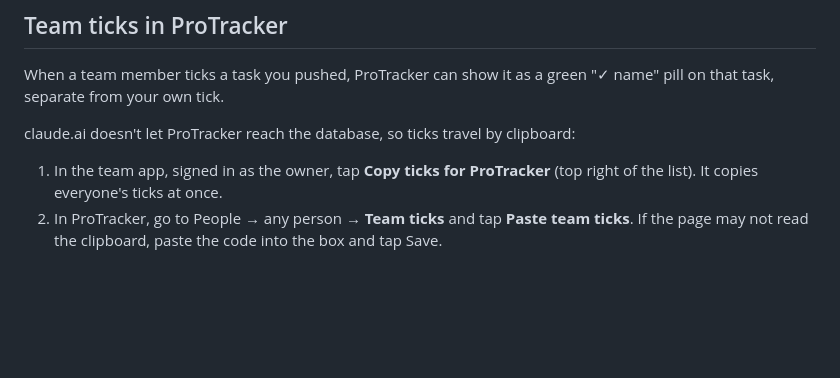
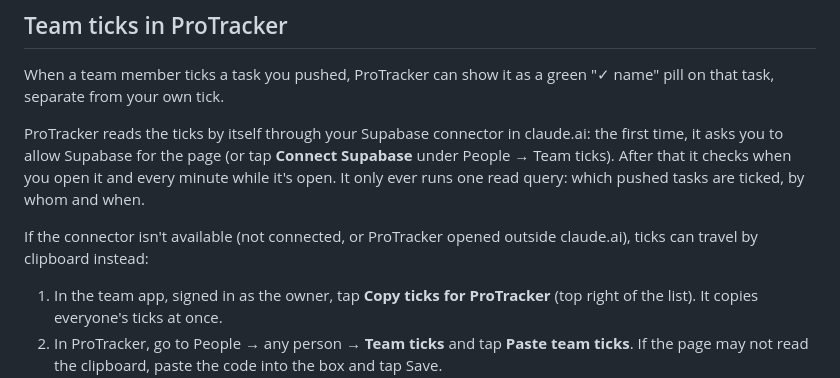
Before and after one commit to toomu/protracker-team, a Markdown page: README.md, the part around the change. GitHub-like rendering; blank space fills up the shorter version.

Commit message:
README: team ticks reach ProTracker through the Supabase connector

```diff
--- a/README.md
+++ b/README.md
@@ -50,7 +50,9 @@ What a push does, for that one person:
 
 When a team member ticks a task you pushed, ProTracker can show it as a green "✓ name" pill on that task, separate from your own tick.
 
-claude.ai doesn't let ProTracker reach the database, so ticks travel by clipboard:
+ProTracker reads the ticks by itself through your Supabase connector in claude.ai: the first time, it asks you to allow Supabase for the page (or tap **Connect Supabase** under People → Team ticks). After that it checks when you open it and every minute while it's open. It only ever runs one read query: which pushed tasks are ticked, by whom and when.
+
+If the connector isn't available (not connected, or ProTracker opened outside claude.ai), ticks can travel by clipboard instead:
 
 1. In the team app, signed in as the owner, tap **Copy ticks for ProTracker** (top right of the list). It copies everyone's ticks at once.
 2. In ProTracker, go to People → any person → **Team ticks** and tap **Paste team ticks**. If the page may not read the clipboard, paste the code into the box and tap Save.
```
